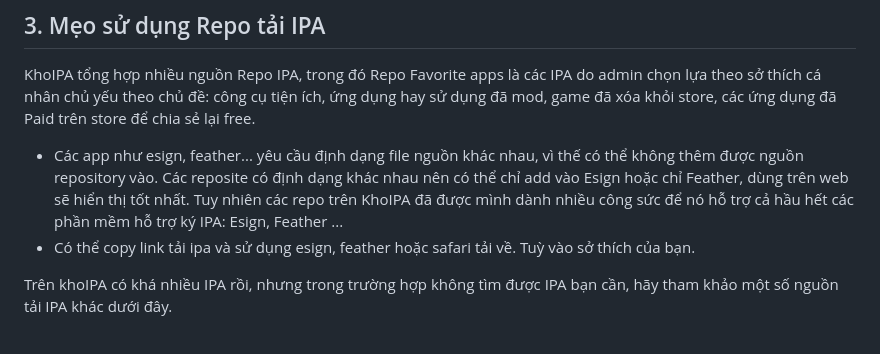
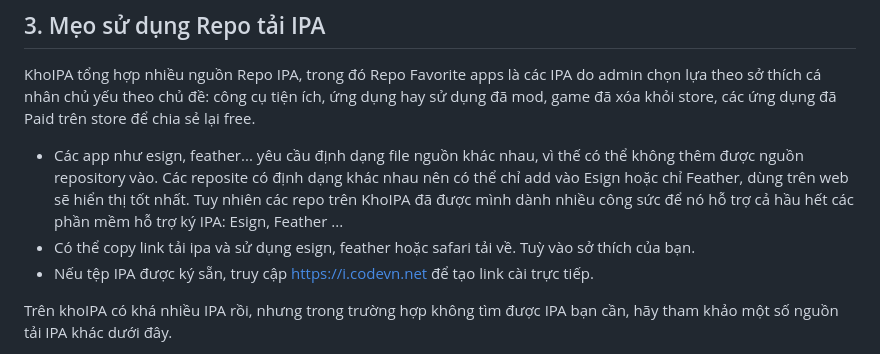
Before and after one commit to drphe/KhoIPA, a Markdown page: view/note/donate.md, the part around the change. Drawn GitHub-style.

```diff
--- a/view/note/donate.md
+++ b/view/note/donate.md
@@ -42,6 +42,7 @@ KhoIPA tổng hợp nhiều nguồn Repo IPA, trong đó Repo Favorite apps là
 
 * Các app như esign, feather... yêu cầu định dạng file nguồn khác nhau, vì thế có thể không thêm được nguồn repository vào. Các reposite có định dạng khác nhau nên có thể chỉ add vào Esign hoặc chỉ Feather, dùng trên web sẽ hiển thị tốt nhất. Tuy nhiên các repo trên KhoIPA đã được mình dành nhiều công sức để nó hỗ trợ cả hầu hết các phần mềm hỗ trợ ký IPA: Esign, Feather ...
 * Có thể copy link tải ipa và sử dụng esign, feather hoặc safari tải về. Tuỳ vào sở thích của bạn.
+* Nếu tệp IPA được ký sẵn, truy cập https://i.codevn.net để tạo link cài trực tiếp.
 
 Trên khoIPA có khá nhiều IPA rồi, nhưng trong trường hợp không tìm được IPA bạn cần, hãy tham khảo một số nguồn tải IPA khác dưới đây.
 * [CodeVN](https://ios.codevn.net/): Trang chia sẻ IPA miễn phí của ae Việt Nam
```
